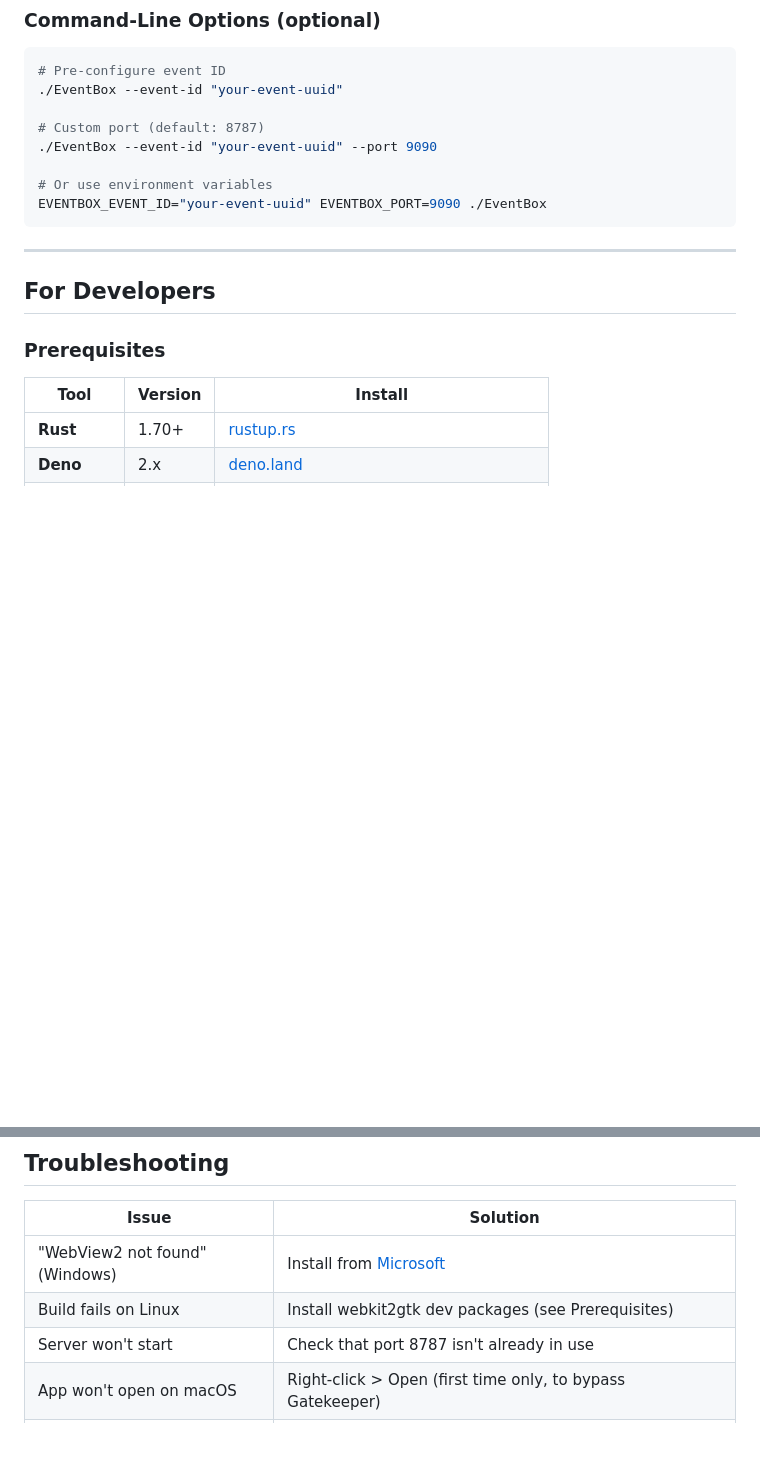
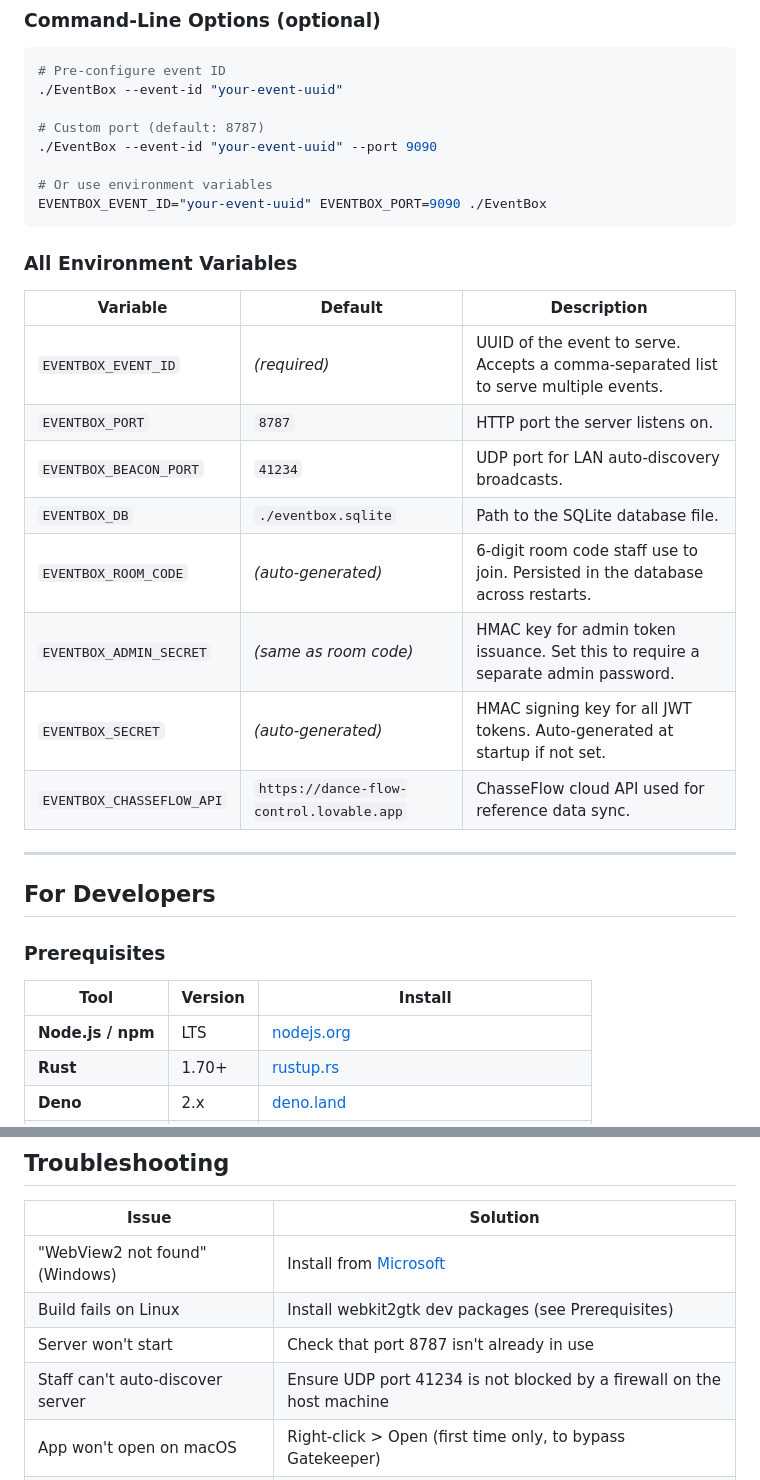
Before and after one commit to W-A-I-T/EventBox, a Markdown page: README.md, 2 parts joined by grey strips. Drawn GitHub-style; blank space fills up the shorter version.

````diff
--- a/README.md
+++ b/README.md
@@ -44,6 +76,19 @@ No terminal. No dependencies. Just download, install, and go.
 EVENTBOX_EVENT_ID="your-event-uuid" EVENTBOX_PORT=9090 ./EventBox
 ```
 
+### All Environment Variables
+
+| Variable | Default | Description |
+|----------|---------|-------------|
+| `EVENTBOX_EVENT_ID` | *(required)* | UUID of the event to serve. Accepts a comma-separated list to serve multiple events. |
+| `EVENTBOX_PORT` | `8787` | HTTP port the server listens on. |
+| `EVENTBOX_BEACON_PORT` | `41234` | UDP port for LAN auto-discovery broadcasts. |
+| `EVENTBOX_DB` | `./eventbox.sqlite` | Path to the SQLite database file. |
+| `EVENTBOX_ROOM_CODE` | *(auto-generated)* | 6-digit room code staff use to join. Persisted in the database across restarts. |
+| `EVENTBOX_ADMIN_SECRET` | *(same as room code)* | HMAC key for admin token issuance. Set this to require a separate admin password. |
+| `EVENTBOX_SECRET` | *(auto-generated)* | HMAC signing key for all JWT tokens. Auto-generated at startup if not set. |
+| `EVENTBOX_CHASSEFLOW_API` | `https://dance-flow-control.lovable.app` | ChasseFlow cloud API used for reference data sync. |
+
 ---
 
 ## For Developers
@@ -52,6 +97,7 @@ EVENTBOX_EVENT_ID="your-event-uuid" EVENTBOX_PORT=9090 ./EventBox
 
 | Tool | Version | Install |
 |------|---------|---------|
+| **Node.js / npm** | LTS | [nodejs.org](https://nodejs.org) |
 | **Rust** | 1.70+ | [rustup.rs](https://rustup.rs) |
 | **Deno** | 2.x | [deno.land](https://deno.land/#installation) |
 | **Tauri CLI** | 2.x | `cargo install tauri-cli --version "^2"` |
@@ -168,6 +249,7 @@ EventBox/
 | "WebView2 not found" (Windows) | Install from [Microsoft](https://developer.microsoft.com/en-us/microsoft-edge/webview2/) |
 | Build fails on Linux | Install webkit2gtk dev packages (see Prerequisites) |
 | Server won't start | Check that port 8787 isn't already in use |
+| Staff can't auto-discover server | Ensure UDP port 41234 is not blocked by a firewall on the host machine |
 | App won't open on macOS | Right-click > Open (first time only, to bypass Gatekeeper) |
 | `.deb` install fails with `libwebkit2gtk-4.0-37` error | You are on Ubuntu 24.04+. Use the **AppImage** instead |
 | No update notification | Auto-update only works with AppImage on Linux. `.deb` users will see an in-app banner when a new version is available |
````
Also changed, not shown: other parts of README.md (+69 -2 lines).
